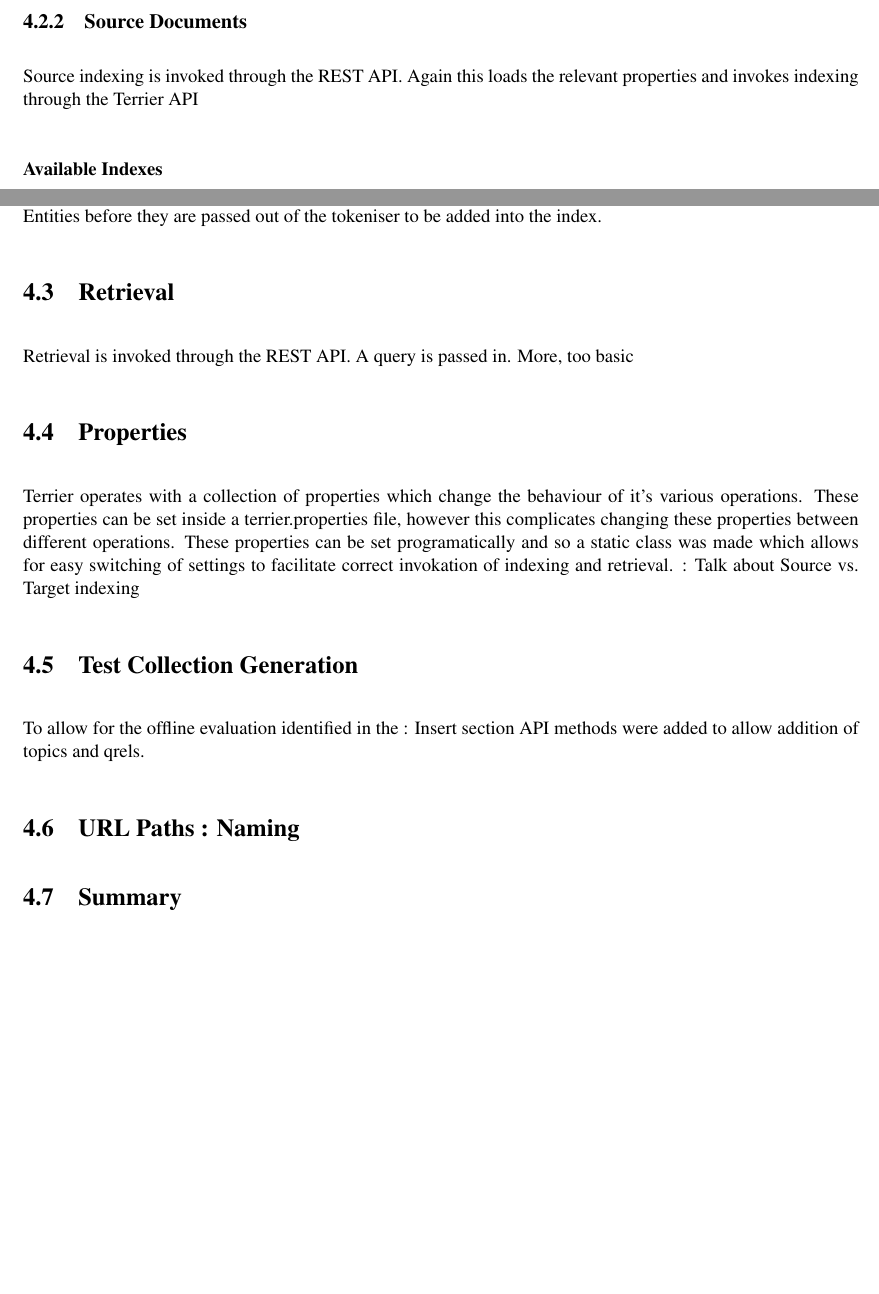
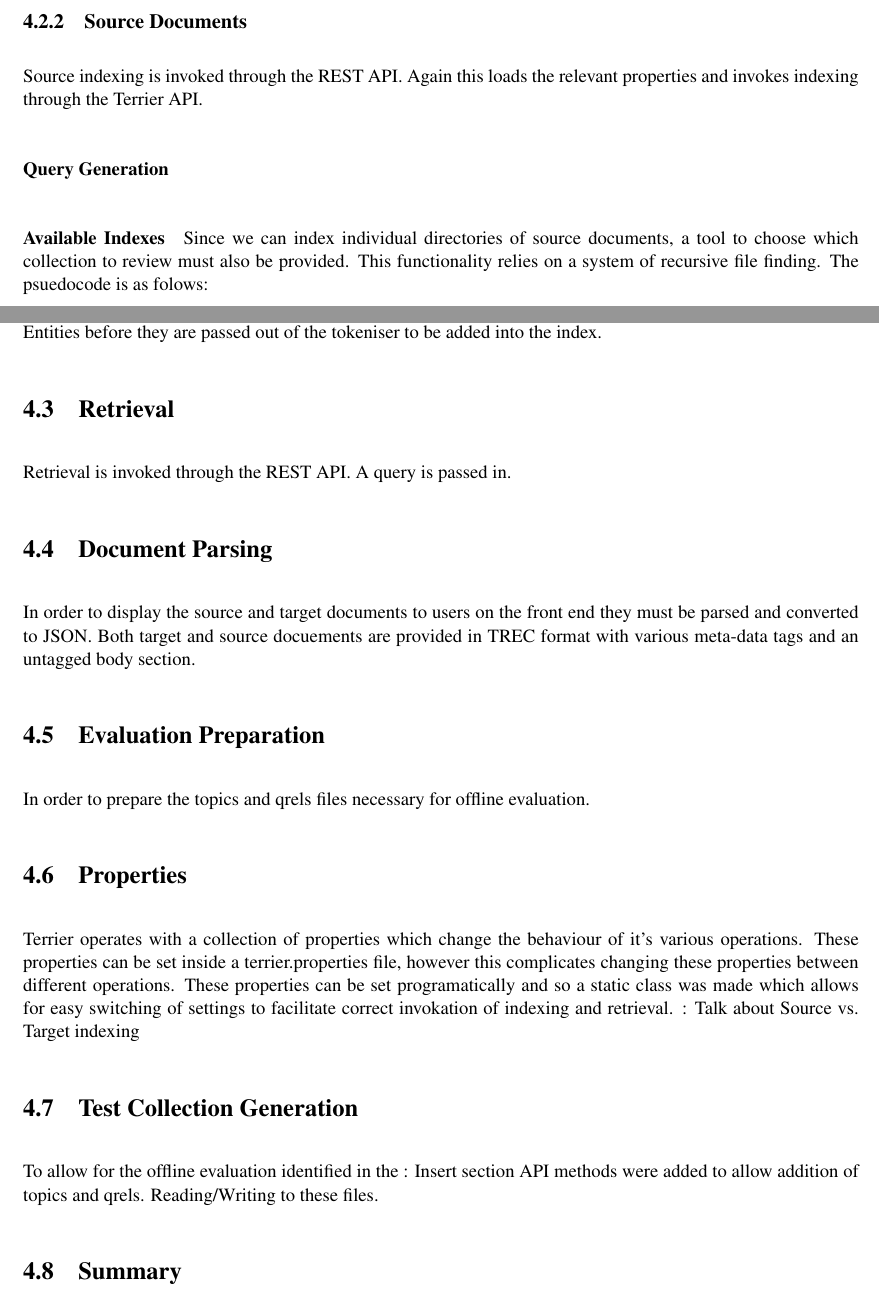
Before and after one commit to kfow/idpk-dissertation, a LaTeX thesis (main.tex): two parts of pages 14 and 15 of 25, joined at a grey line, cut so that both start at the same text, the shorter picture padded with empty space. Compiled offline with pdfLaTeX.

Commit message:
More main

```diff
--- a/main.tex
+++ b/main.tex
@@ -198,27 +201,37 @@ The system operates on the assumption that there already exists a target index w
 As such, a separate Java program was written which can index target documents if needs be. This program loads the appropriate terrier.properties and invokes indexing through Terriers API. As Target Indexing uses the same Tokeniser as Source Indexing, we can guarantee that matching terms continue to match after NLP analysis
 
 \subsection{Source Documents}
-Source indexing is invoked through the REST API. Again this loads the relevant properties and invokes indexing through the Terrier API
+Source indexing is invoked through the REST API. Again this loads the relevant properties and invokes indexing through the Terrier API.
+
+\paragraph{Query Generation}
 
 \paragraph{Available Indexes}
+Since we can index individual directories of source documents, a tool to choose which collection to review must also be provided. This functionality relies on a system of recursive file finding. The psuedocode is as folows:
 
 \subsection{Named Entity Tokeniser}
 As aforementioned NO YOU HAVENT, we wanted to identify Named Entities within documents to enhance query generation and provide better retrieval. Terrier indexing uses a tokeniser to identify terms to add to the index. This provided a hook-in point for named entity identification as we can indentify if terms are Named Entities before they are passed out of the tokeniser to be added into the index.
 
 \section{Retrieval}
-Retrieval is invoked through the REST API. A query is passed in. More, too basic
+Retrieval is invoked through the REST API. A query is passed in.
+
+\section{Document Parsing}
+In order to display the source and target documents to users on the front end they must be parsed and converted to JSON.
+Both target and source docuements are provided in TREC format with various meta-data tags and an untagged body section.
+
+\section{Evaluation Preparation}
+In order to prepare the topics and qrels files necessary for offline evaluation.
 
 \section{Properties}
 Terrier operates with a collection of properties which change the behaviour of it's various operations. These properties can be set inside a terrier.properties file, however this complicates changing these properties between different operations. These properties can be set programatically and so a static class was made which allows for easy switching of settings to facilitate correct invokation of indexing and retrieval. : Talk about Source vs. Target indexing
 
 \section{Test Collection Generation}
 To allow for the offline evaluation identified in the : Insert section API methods were added to allow addition of topics and qrels.
-
-\section{URL Paths : Naming}
+Reading/Writing to these files.
 
 \section{Summary}
 research questions for eval chapter
 
+%%%%%%%%%%%%%%%%%%%%%%%%%%%%%%%
 \chapter{Client Implementation}
 This chapter will deal with the steps taken in the implementation of the web application which acts as the client in the client server paradigm.
 
```
Also changed, not shown: main.tex (5 more changed lines).
